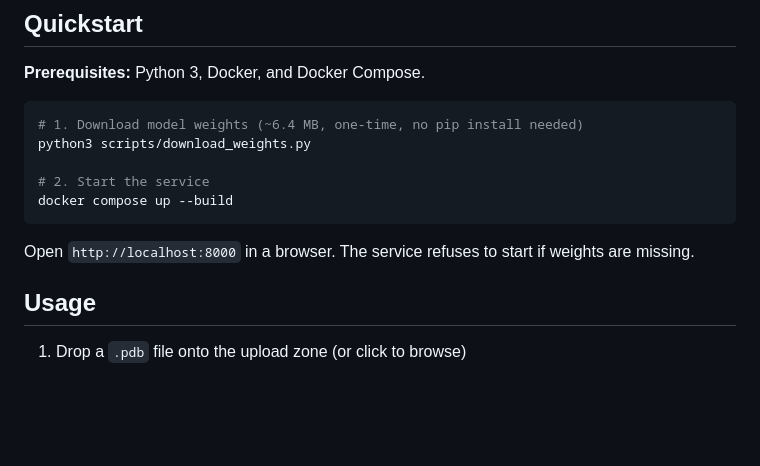
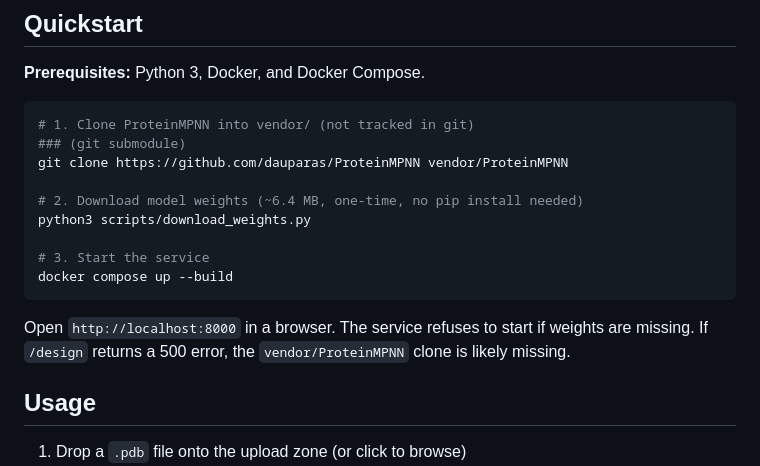
Before and after one commit to bgalkows/ProteinStruct, a Markdown page: README.md, the part around the change. Rendered like a GitHub page; blank space fills up the shorter version.

Commit message:
extra git submodule instruction for fresh users

````diff
--- a/README.md
+++ b/README.md
@@ -9,14 +9,18 @@ Web app for protein sequence design using [ProteinMPNN](https://github.com/daupa
 **Prerequisites:** Python 3, Docker, and Docker Compose.
 
 ```bash
-# 1. Download model weights (~6.4 MB, one-time, no pip install needed)
+# 1. Clone ProteinMPNN into vendor/ (not tracked in git)
+### (git submodule)
+git clone https://github.com/dauparas/ProteinMPNN vendor/ProteinMPNN
+
+# 2. Download model weights (~6.4 MB, one-time, no pip install needed)
 python3 scripts/download_weights.py
 
-# 2. Start the service
+# 3. Start the service
 docker compose up --build
 ```
 
-Open `http://localhost:8000` in a browser. The service refuses to start if weights are missing.
+Open `http://localhost:8000` in a browser. The service refuses to start if weights are missing. If `/design` returns a 500 error, the `vendor/ProteinMPNN` clone is likely missing.
 
 ## Usage
 
````
